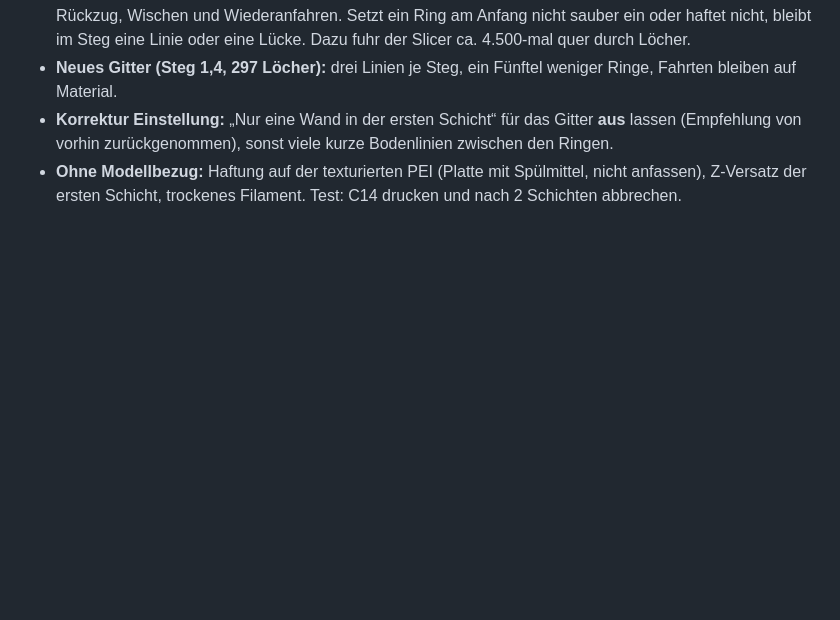
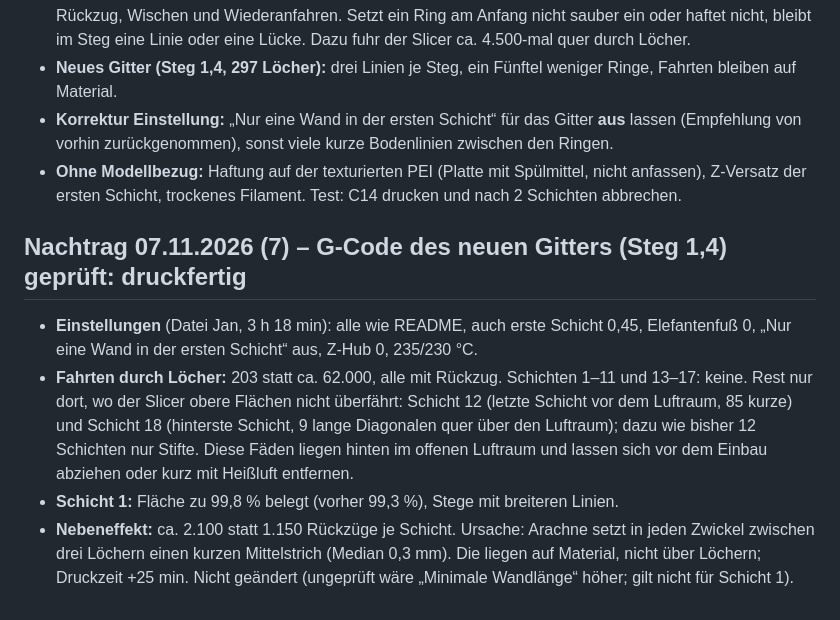
Before and after one commit to janshort4all/peppa-box, a Markdown page: STECKBRIEF.md, the part around the change. Drawn GitHub-style; blank space fills up the shorter version.

Commit message:
Steckbrief: G-Code neues Gitter geprüft
Co-Authored-By: Claude Opus 5.5 <noreply@anthropic.com>
Claude-Session: https://claude.ai/code/session_01VRacZnUi16DWcMv4exduua

```diff
--- a/STECKBRIEF.md
+++ b/STECKBRIEF.md
@@ -677,3 +677,10 @@ Python-Pakete: manifold3d, trimesh, numpy, pillow, matplotlib, opencv-python.
 - **Neues Gitter (Steg 1,4, 297 Löcher):** drei Linien je Steg, ein Fünftel weniger Ringe, Fahrten bleiben auf Material.
 - **Korrektur Einstellung:** „Nur eine Wand in der ersten Schicht“ für das Gitter **aus** lassen (Empfehlung von vorhin zurückgenommen), sonst viele kurze Bodenlinien zwischen den Ringen.
 - **Ohne Modellbezug:** Haftung auf der texturierten PEI (Platte mit Spülmittel, nicht anfassen), Z-Versatz der ersten Schicht, trockenes Filament. Test: C14 drucken und nach 2 Schichten abbrechen.
+
+## Nachtrag 07.11.2026 (7) – G-Code des neuen Gitters (Steg 1,4) geprüft: druckfertig
+
+- **Einstellungen** (Datei Jan, 3 h 18 min): alle wie README, auch erste Schicht 0,45, Elefantenfuß 0, „Nur eine Wand in der ersten Schicht“ aus, Z-Hub 0, 235/230 °C.
+- **Fahrten durch Löcher:** 203 statt ca. 62.000, alle mit Rückzug. Schichten 1–11 und 13–17: keine. Rest nur dort, wo der Slicer obere Flächen nicht überfährt: Schicht 12 (letzte Schicht vor dem Luftraum, 85 kurze) und Schicht 18 (hinterste Schicht, 9 lange Diagonalen quer über den Luftraum); dazu wie bisher 12 Schichten nur Stifte. Diese Fäden liegen hinten im offenen Luftraum und lassen sich vor dem Einbau abziehen oder kurz mit Heißluft entfernen.
+- **Schicht 1:** Fläche zu 99,8 % belegt (vorher 99,3 %), Stege mit breiteren Linien.
+- **Nebeneffekt:** ca. 2.100 statt 1.150 Rückzüge je Schicht. Ursache: Arachne setzt in jeden Zwickel zwischen drei Löchern einen kurzen Mittelstrich (Median 0,3 mm). Die liegen auf Material, nicht über Löchern; Druckzeit +25 min. Nicht geändert (ungeprüft wäre „Minimale Wandlänge“ höher; gilt nicht für Schicht 1).
```
